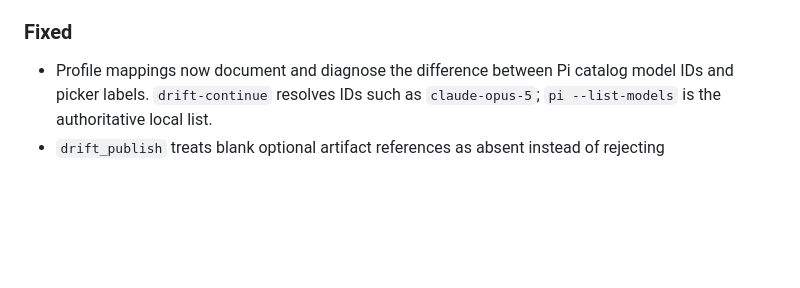
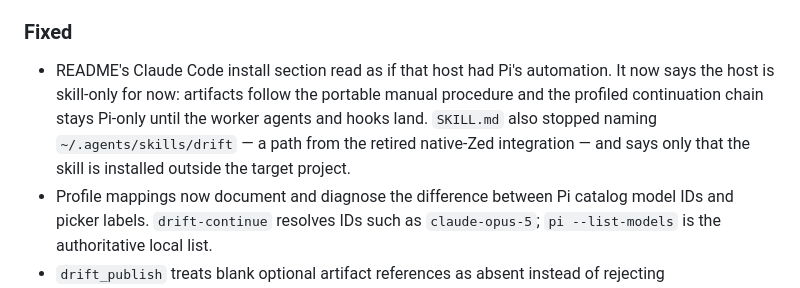
Before and after one commit to coylemichael/drift, a Markdown page: CHANGELOG.md, the part around the change. Drawn GitHub-style; blank space fills up the shorter version.

Commit message:
changelog: record the Claude host wording and stale path fixes

```diff
--- a/CHANGELOG.md
+++ b/CHANGELOG.md
@@ -14,6 +14,7 @@ All notable changes to this project will be documented in this file.
 
 ### Fixed
 
+- README's Claude Code install section read as if that host had Pi's automation. It now says the host is skill-only for now: artifacts follow the portable manual procedure and the profiled continuation chain stays Pi-only until the worker agents and hooks land. `SKILL.md` also stopped naming `~/.agents/skills/drift` — a path from the retired native-Zed integration — and says only that the skill is installed outside the target project.
 - Profile mappings now document and diagnose the difference between Pi catalog model IDs and picker labels. `drift-continue` resolves IDs such as `claude-opus-5`; `pi --list-models` is the authoritative local list.
 - `drift_publish` treats blank optional artifact references as absent instead of rejecting `source_research: ""` or `previous_handoff: ""`. Non-empty references remain strictly validated. Retry guidance distinguishes invalid arguments from a recoverable pending publication; runtime fixtures now exercise research and handoff calls with explicit empty optional fields.
 
```
